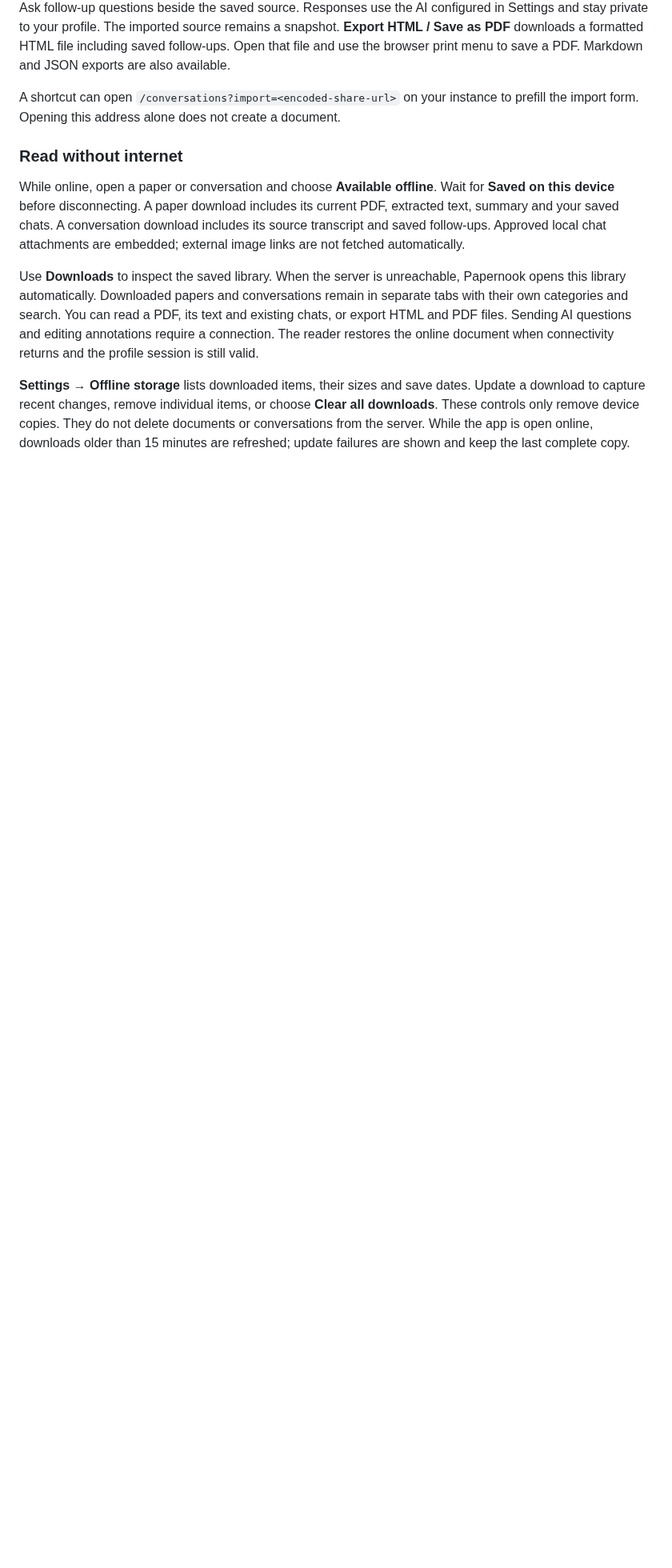
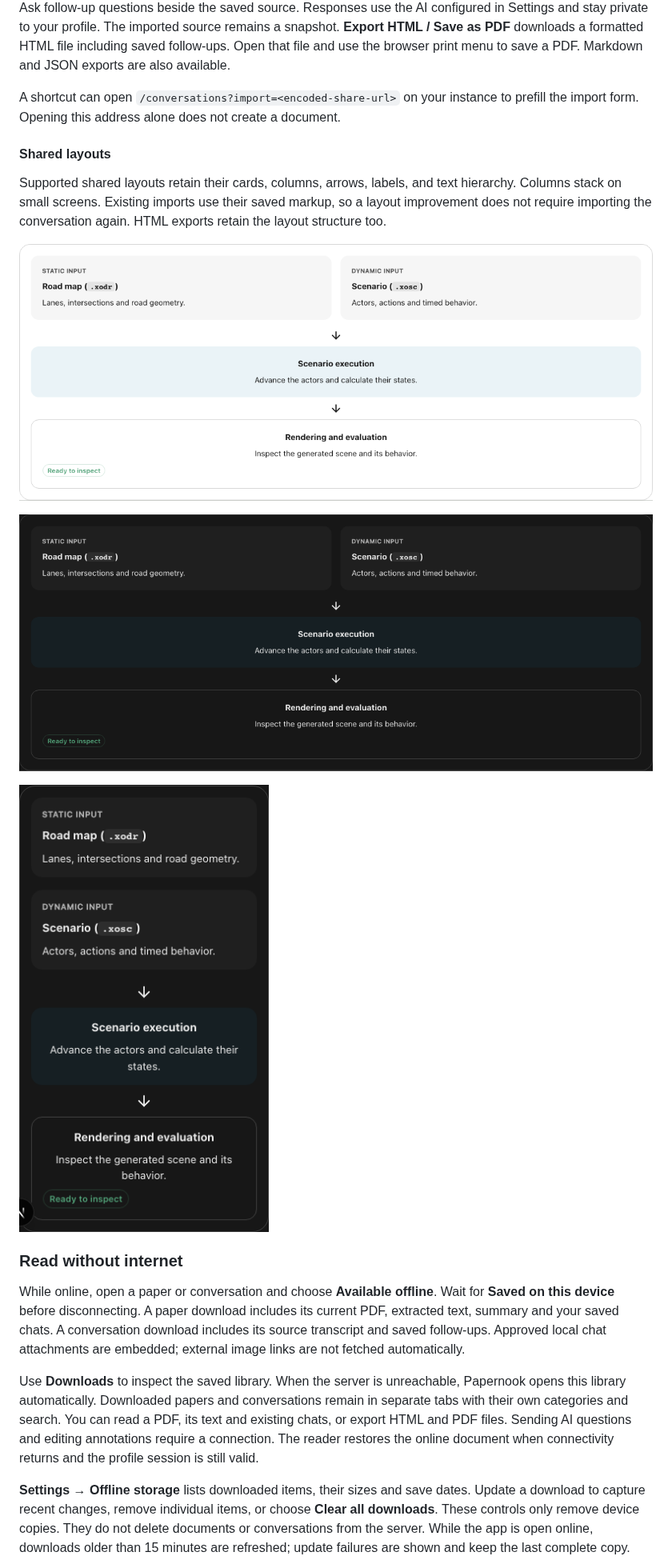
Before and after one commit to affromero/papernook, a Markdown page: docs/user-guide.md, the part around the change. Shown at 80% size. GitHub-like rendering; pictures changed too: docs/images/conversations/imported-layout-dark.png (added), docs/images/conversations/imported-layout-light.png (added), docs/images/conversations/imported-layout-mobile.png (added); blank space fills up the shorter version.

```diff
--- a/docs/user-guide.md
+++ b/docs/user-guide.md
@@ -26,6 +26,19 @@ Markdown and JSON exports are also available.
 
 A shortcut can open `/conversations?import=<encoded-share-url>` on your instance
 to prefill the import form. Opening this address alone does not create a document.
+
+#### Shared layouts
+
+Supported shared layouts retain their cards, columns, arrows, labels, and text
+hierarchy. Columns stack on small screens. Existing imports use their saved
+markup, so a layout improvement does not require importing the conversation again.
+HTML exports retain the layout structure too.
+
+![Shared cards and a flow diagram in light appearance](images/conversations/imported-layout-light.png)
+
+![The same layout in dark appearance](images/conversations/imported-layout-dark.png)
+
+![Shared cards stacked on a phone](images/conversations/imported-layout-mobile.png)
 
 ### Read without internet
 
```
Also changed, not shown: 16 other files.
